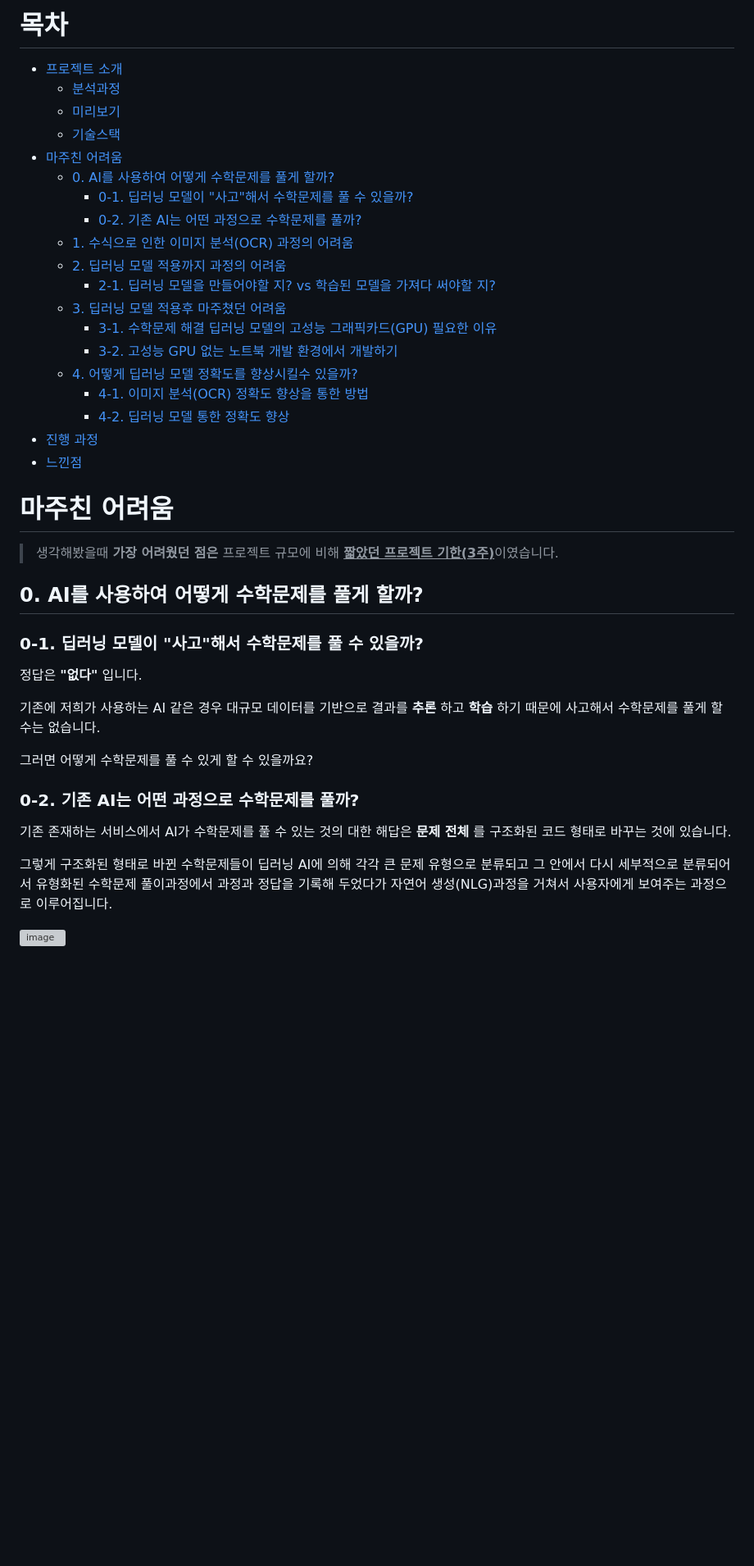
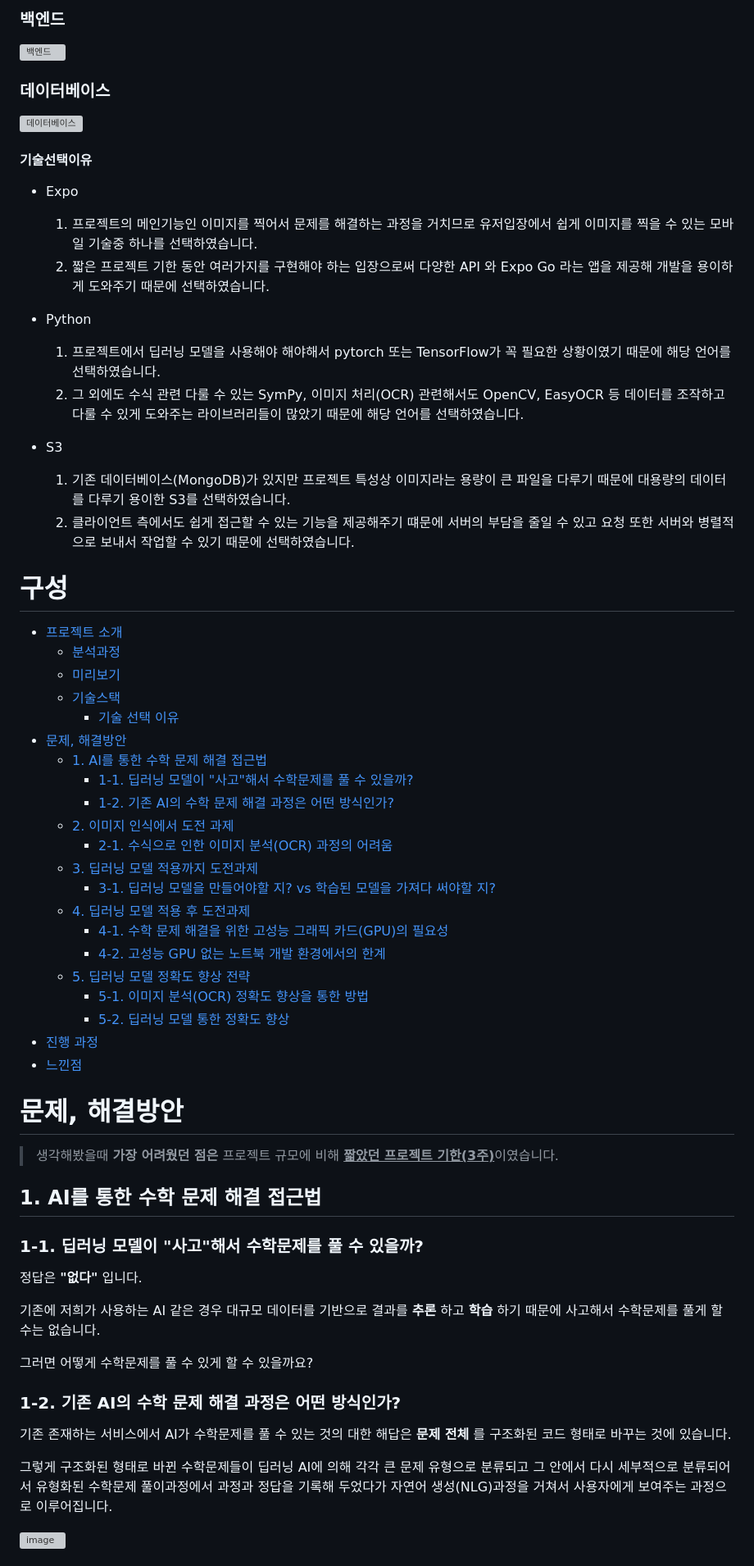
Before and after one commit to SolPict/SolPic-client, a Markdown page: README.md, the part around the change printed below. Shown: that part at 82% size. Rendered like a GitHub page; blank space fills up the shorter version; grey boxes are pictures that could not be loaded.

Commit message:
Docs: Update README

```diff
--- a/README.md
+++ b/README.md
@@ -39,5 +53,29 @@
 
-# 목차
+### 백엔드
+
+[![백엔드](https://firebasestorage.googleapis.com/v0/b/stackticon-81399.appspot.com/o/images%2F1728990343573?alt=media&token=4757535d-fb9b-4f84-9e38-6a4bcf97ceee)](https://github.com/msdio/stackticon)
+
+### 데이터베이스
+
+[![데이터베이스](https://firebasestorage.googleapis.com/v0/b/stackticon-81399.appspot.com/o/images%2F1728990369058?alt=media&token=e9ef93ac-5601-406b-88d2-960697ba4faa)](https://github.com/msdio/stackticon)
+
+#### 기술선택이유
+
+- Expo
+
+  1. 프로젝트의 메인기능인 이미지를 찍어서 문제를 해결하는 과정을 거치므로 유저입장에서 쉽게 이미지를 찍을 수 있는 모바일 기술중 하나를 선택하였습니다.
+  2. 짧은 프로젝트 기한 동안 여러가지를 구현해야 하는 입장으로써 다양한 API 와 Expo Go 라는 앱을 제공해 개발을 용이하게 도와주기 때문에 선택하였습니다.
+
+- Python
+
+  1. 프로젝트에서 딥러닝 모델을 사용해야 해야해서 pytorch 또는 TensorFlow가 꼭 필요한 상황이였기 때문에 해당 언어를 선택하였습니다.
+  2. 그 외에도 수식 관련 다룰 수 있는 SymPy, 이미지 처리(OCR) 관련해서도 OpenCV, EasyOCR 등 데이터를 조작하고 다룰 수 있게 도와주는 라이브러리들이 많았기 때문에 해당 언어를 선택하였습니다.
+
+- S3
+  1. 기존 데이터베이스(MongoDB)가 있지만 프로젝트 특성상 이미지라는 용량이 큰 파일을 다루기 때문에 대용량의 데이터를 다루기 용이한 S3를 선택하였습니다.
+  2. 클라이언트 측에서도 쉽게 접근할 수 있는 기능을 제공해주기 떄문에 서버의 부담을 줄일 수 있고 요청 또한 서버와 병렬적으로 보내서 작업할 수 있기 때문에 선택하였습니다.
+
+# 구성
 
 <!-- toc -->
 
@@ -45,31 +83,33 @@
   - [분석과정](#분석과정)
   - [미리보기](#미리보기)
   - [기술스택](#기술-스택)
-- [마주친 어려움](#%EB%A7%88%EC%A3%BC%EC%B9%9C-%EC%96%B4%EB%A0%A4%EC%9B%80)
-  - [0. AI를 사용하여 어떻게 수학문제를 풀게 할까?](#0-ai%EB%A5%BC-%EC%82%AC%EC%9A%A9%ED%95%98%EC%97%AC-%EC%96%B4%EB%96%BB%EA%B2%8C-%EC%88%98%ED%95%99%EB%AC%B8%EC%A0%9C%EB%A5%BC-%ED%92%80%EA%B2%8C-%ED%95%A0%EA%B9%8C)
-    - [0-1. 딥러닝 모델이 "사고"해서 수학문제를 풀 수 있을까?](#0-1-%EB%94%A5%EB%9F%AC%EB%8B%9D-%EB%AA%A8%EB%8D%B8%EC%9D%B4-%EC%82%AC%EA%B3%A0%ED%95%B4%EC%84%9C-%EC%88%98%ED%95%99%EB%AC%B8%EC%A0%9C%EB%A5%BC-%ED%92%80-%EC%88%98-%EC%9E%88%EC%9D%84%EA%B9%8C)
-    - [0-2. 기존 AI는 어떤 과정으로 수학문제를 풀까?](#0-2-%EA%B8%B0%EC%A1%B4-ai%EB%8A%94-%EC%96%B4%EB%96%A4-%EA%B3%BC%EC%A0%95%EC%9C%BC%EB%A1%9C-%EC%88%98%ED%95%99%EB%AC%B8%EC%A0%9C%EB%A5%BC-%ED%92%80%EA%B9%8C)
-  - [1. 수식으로 인한 이미지 분석(OCR) 과정의 어려움](#1-%EC%88%98%EC%8B%9D%EC%9C%BC%EB%A1%9C-%EC%9D%B8%ED%95%9C-%EC%9D%B4%EB%AF%B8%EC%A7%80-%EB%B6%84%EC%84%9Docr-%EA%B3%BC%EC%A0%95%EC%9D%98-%EC%96%B4%EB%A0%A4%EC%9B%80)
-  - [2. 딥러닝 모델 적용까지 과정의 어려움](#2-%EB%94%A5%EB%9F%AC%EB%8B%9D-%EB%AA%A8%EB%8D%B8-%EC%A0%81%EC%9A%A9%EA%B9%8C%EC%A7%80-%EA%B3%BC%EC%A0%95%EC%9D%98-%EC%96%B4%EB%A0%A4%EC%9B%80)
-    - [2-1. 딥러닝 모델을 만들어야할 지? vs 학습된 모델을 가져다 써야할 지?](#2-1-%EB%94%A5%EB%9F%AC%EB%8B%9D-%EB%AA%A8%EB%8D%B8%EC%9D%84-%EB%A7%8C%EB%93%A4%EC%96%B4%EC%95%BC%ED%95%A0-%EC%A7%80-vs-%ED%95%99%EC%8A%B5%EB%90%9C-%EB%AA%A8%EB%8D%B8%EC%9D%84-%EA%B0%80%EC%A0%B8%EB%8B%A4-%EC%8D%A8%EC%95%BC%ED%95%A0-%EC%A7%80)
-  - [3. 딥러닝 모델 적용후 마주쳤던 어려움](#3-%EB%94%A5%EB%9F%AC%EB%8B%9D-%EB%AA%A8%EB%8D%B8-%EC%A0%81%EC%9A%A9%ED%9B%84-%EB%A7%88%EC%A3%BC%EC%B3%A4%EB%8D%98-%EC%96%B4%EB%A0%A4%EC%9B%80)
-    - [3-1. 수학문제 해결 딥러닝 모델의 고성능 그래픽카드(GPU) 필요한 이유](#3-1-%EC%88%98%ED%95%99%EB%AC%B8%EC%A0%9C-%ED%95%B4%EA%B2%B0-%EB%94%A5%EB%9F%AC%EB%8B%9D-%EB%AA%A8%EB%8D%B8%EC%9D%98-%EA%B3%A0%EC%84%B1%EB%8A%A5-%EA%B7%B8%EB%9E%98%ED%94%BD%EC%B9%B4%EB%93%9Cgpu-%ED%95%84%EC%9A%94%ED%95%9C-%EC%9D%B4%EC%9C%A0)
-    - [3-2. 고성능 GPU 없는 노트북 개발 환경에서 개발하기](#3-2-%EA%B3%A0%EC%84%B1%EB%8A%A5-gpu-%EC%97%86%EB%8A%94-%EB%85%B8%ED%8A%B8%EB%B6%81-%EA%B0%9C%EB%B0%9C-%ED%99%98%EA%B2%BD%EC%97%90%EC%84%9C-%EA%B0%9C%EB%B0%9C%ED%95%98%EA%B8%B0)
-  - [4. 어떻게 딥러닝 모델 정확도를 향상시킬수 있을까?](#4-%EC%96%B4%EB%96%BB%EA%B2%8C-%EB%94%A5%EB%9F%AC%EB%8B%9D-%EB%AA%A8%EB%8D%B8-%EC%A0%95%ED%99%95%EB%8F%84%EB%A5%BC-%ED%96%A5%EC%83%81%EC%8B%9C%ED%82%AC%EC%88%98-%EC%9E%88%EC%9D%84%EA%B9%8C)
-    - [4-1. 이미지 분석(OCR) 정확도 향상을 통한 방법](#4-1-%EC%9D%B4%EB%AF%B8%EC%A7%80-%EB%B6%84%EC%84%9Docr-%EC%A0%95%ED%99%95%EB%8F%84-%ED%96%A5%EC%83%81%EC%9D%84-%ED%86%B5%ED%95%9C-%EB%B0%A9%EB%B2%95)
-    - [4-2. 딥러닝 모델 통한 정확도 향상](#4-2-%EB%94%A5%EB%9F%AC%EB%8B%9D-%EB%AA%A8%EB%8D%B8-%ED%86%B5%ED%95%9C-%EC%A0%95%ED%99%95%EB%8F%84-%ED%96%A5%EC%83%81)
+    - [기술 선택 이유](#기술선택이유)
+- [문제, 해결방안](#%EB%AC%B8%EC%A0%9C-%ED%95%B4%EA%B2%B0%EB%B0%A9%EC%95%88)
+  - [1. AI를 통한 수학 문제 해결 접근법](#1-ai%EB%A5%BC-%ED%86%B5%ED%95%9C-%EC%88%98%ED%95%99-%EB%AC%B8%EC%A0%9C-%ED%95%B4%EA%B2%B0-%EC%A0%91%EA%B7%BC%EB%B2%95)
+    - [1-1. 딥러닝 모델이 "사고"해서 수학문제를 풀 수 있을까?](#1-1-%EB%94%A5%EB%9F%AC%EB%8B%9D-%EB%AA%A8%EB%8D%B8%EC%9D%B4-%EC%82%AC%EA%B3%A0%ED%95%B4%EC%84%9C-%EC%88%98%ED%95%99%EB%AC%B8%EC%A0%9C%EB%A5%BC-%ED%92%80-%EC%88%98-%EC%9E%88%EC%9D%84%EA%B9%8C)
+    - [1-2. 기존 AI의 수학 문제 해결 과정은 어떤 방식인가?](#1-2-%EA%B8%B0%EC%A1%B4-ai%EC%9D%98-%EC%88%98%ED%95%99-%EB%AC%B8%EC%A0%9C-%ED%95%B4%EA%B2%B0-%EA%B3%BC%EC%A0%95%EC%9D%80-%EC%96%B4%EB%96%A4-%EB%B0%A9%EC%8B%9D%EC%9D%B8%EA%B0%80)
+  - [2. 이미지 인식에서 도전 과제](#2-%EC%9D%B4%EB%AF%B8%EC%A7%80-%EC%9D%B8%EC%8B%9D%EC%97%90%EC%84%9C-%EB%8F%84%EC%A0%84-%EA%B3%BC%EC%A0%9C)
+    - [2-1. 수식으로 인한 이미지 분석(OCR) 과정의 어려움](#2-1-%EC%88%98%EC%8B%9D%EC%9C%BC%EB%A1%9C-%EC%9D%B8%ED%95%9C-%EC%9D%B4%EB%AF%B8%EC%A7%80-%EB%B6%84%EC%84%9Docr-%EA%B3%BC%EC%A0%95%EC%9D%98-%EC%96%B4%EB%A0%A4%EC%9B%80)
+  - [3. 딥러닝 모델 적용까지 도전과제](#3-%EB%94%A5%EB%9F%AC%EB%8B%9D-%EB%AA%A8%EB%8D%B8-%EC%A0%81%EC%9A%A9%EA%B9%8C%EC%A7%80-%EB%8F%84%EC%A0%84%EA%B3%BC%EC%A0%9C)
+    - [3-1. 딥러닝 모델을 만들어야할 지? vs 학습된 모델을 가져다 써야할 지?](#3-1-%EB%94%A5%EB%9F%AC%EB%8B%9D-%EB%AA%A8%EB%8D%B8%EC%9D%84-%EB%A7%8C%EB%93%A4%EC%96%B4%EC%95%BC%ED%95%A0-%EC%A7%80-vs-%ED%95%99%EC%8A%B5%EB%90%9C-%EB%AA%A8%EB%8D%B8%EC%9D%84-%EA%B0%80%EC%A0%B8%EB%8B%A4-%EC%8D%A8%EC%95%BC%ED%95%A0-%EC%A7%80)
+  - [4. 딥러닝 모델 적용 후 도전과제](#4-%EB%94%A5%EB%9F%AC%EB%8B%9D-%EB%AA%A8%EB%8D%B8-%EC%A0%81%EC%9A%A9-%ED%9B%84-%EB%8F%84%EC%A0%84%EA%B3%BC%EC%A0%9C)
+    - [4-1. 수학 문제 해결을 위한 고성능 그래픽 카드(GPU)의 필요성](#4-1-%EC%88%98%ED%95%99-%EB%AC%B8%EC%A0%9C-%ED%95%B4%EA%B2%B0%EC%9D%84-%EC%9C%84%ED%95%9C-%EA%B3%A0%EC%84%B1%EB%8A%A5-%EA%B7%B8%EB%9E%98%ED%94%BD-%EC%B9%B4%EB%93%9Cgpu%EC%9D%98-%ED%95%84%EC%9A%94%EC%84%B1)
+    - [4-2. 고성능 GPU 없는 노트북 개발 환경에서의 한계](#4-2-%EA%B3%A0%EC%84%B1%EB%8A%A5-gpu-%EC%97%86%EB%8A%94-%EB%85%B8%ED%8A%B8%EB%B6%81-%EA%B0%9C%EB%B0%9C-%ED%99%98%EA%B2%BD%EC%97%90%EC%84%9C%EC%9D%98-%ED%95%9C%EA%B3%84)
+  - [5. 딥러닝 모델 정확도 향상 전략](#5-%EB%94%A5%EB%9F%AC%EB%8B%9D-%EB%AA%A8%EB%8D%B8-%EC%A0%95%ED%99%95%EB%8F%84-%ED%96%A5%EC%83%81-%EC%A0%84%EB%9E%B5)
+    - [5-1. 이미지 분석(OCR) 정확도 향상을 통한 방법](#5-1-%EC%9D%B4%EB%AF%B8%EC%A7%80-%EB%B6%84%EC%84%9Docr-%EC%A0%95%ED%99%95%EB%8F%84-%ED%96%A5%EC%83%81%EC%9D%84-%ED%86%B5%ED%95%9C-%EB%B0%A9%EB%B2%95)
+    - [5-2. 딥러닝 모델 통한 정확도 향상](#5-2-%EB%94%A5%EB%9F%AC%EB%8B%9D-%EB%AA%A8%EB%8D%B8-%ED%86%B5%ED%95%9C-%EC%A0%95%ED%99%95%EB%8F%84-%ED%96%A5%EC%83%81)
 - [진행 과정](#%EC%A7%84%ED%96%89-%EA%B3%BC%EC%A0%95)
 - [느낀점](#%EB%8A%90%EB%82%80%EC%A0%90)
 
 <!-- tocstop -->
 
-# 마주친 어려움
+# 문제, 해결방안
 
 > 생각해봤을때 **가장 어려웠던 점은** 프로젝트 규모에 비해 <U>**짧았던 프로젝트 기한(3주)**</U>이였습니다.
 
-## 0. AI를 사용하여 어떻게 수학문제를 풀게 할까?
+## 1. AI를 통한 수학 문제 해결 접근법
 
-### 0-1. 딥러닝 모델이 "사고"해서 수학문제를 풀 수 있을까?
+### 1-1. 딥러닝 모델이 "사고"해서 수학문제를 풀 수 있을까?
 
 정답은 **"없다"** 입니다.
 
@@ -77,7 +117,7 @@
 
 그러면 어떻게 수학문제를 풀 수 있게 할 수 있을까요?
 
-### 0-2. 기존 AI는 어떤 과정으로 수학문제를 풀까?
+### 1-2. 기존 AI의 수학 문제 해결 과정은 어떤 방식인가?
 
 기존 존재하는 서비스에서 AI가 수학문제를 풀 수 있는 것의 대한 해답은 **문제 전체** 를 구조화된 코드 형태로 바꾸는 것에 있습니다.
 
```
Also changed, not shown: other parts of README.md (+62 -46 lines).
